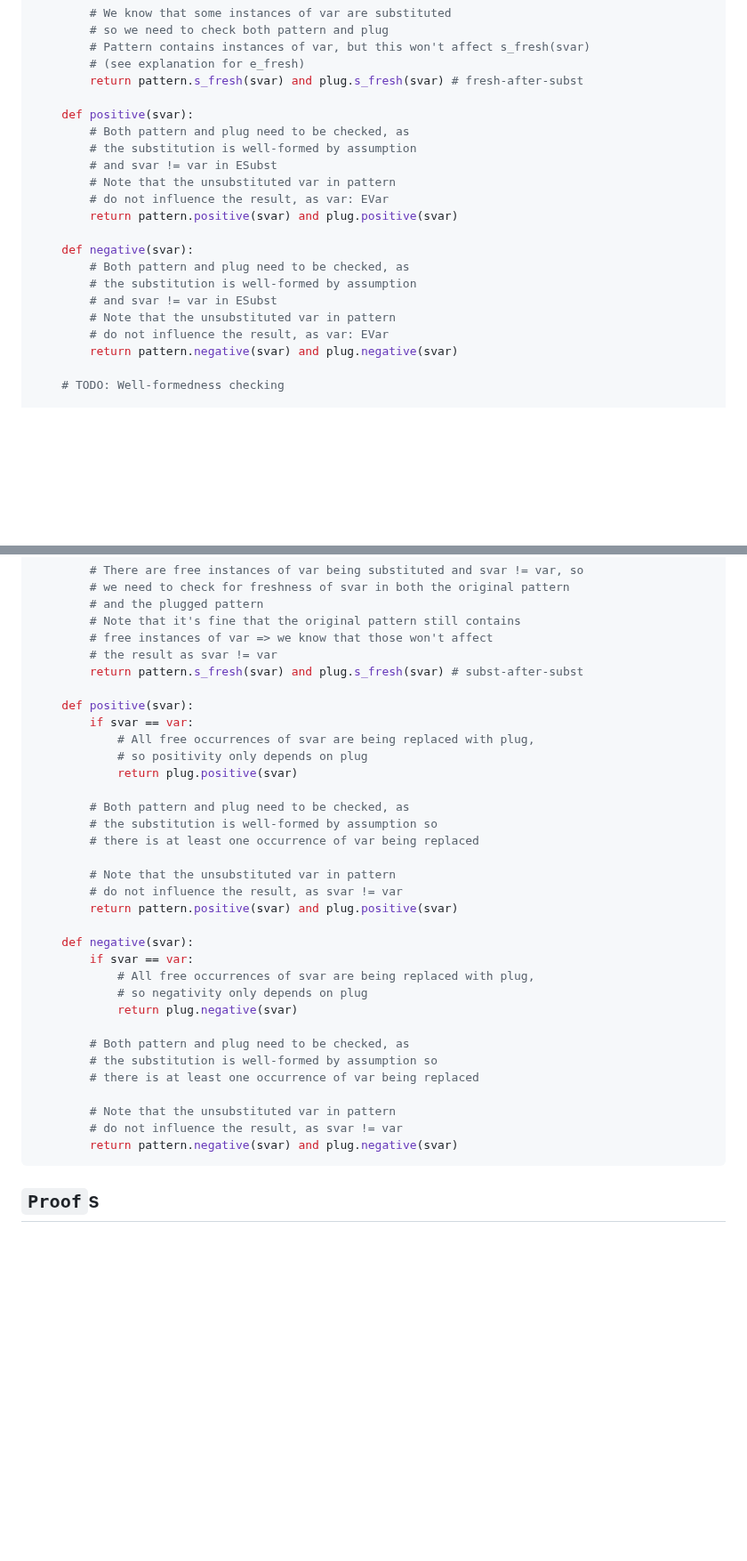
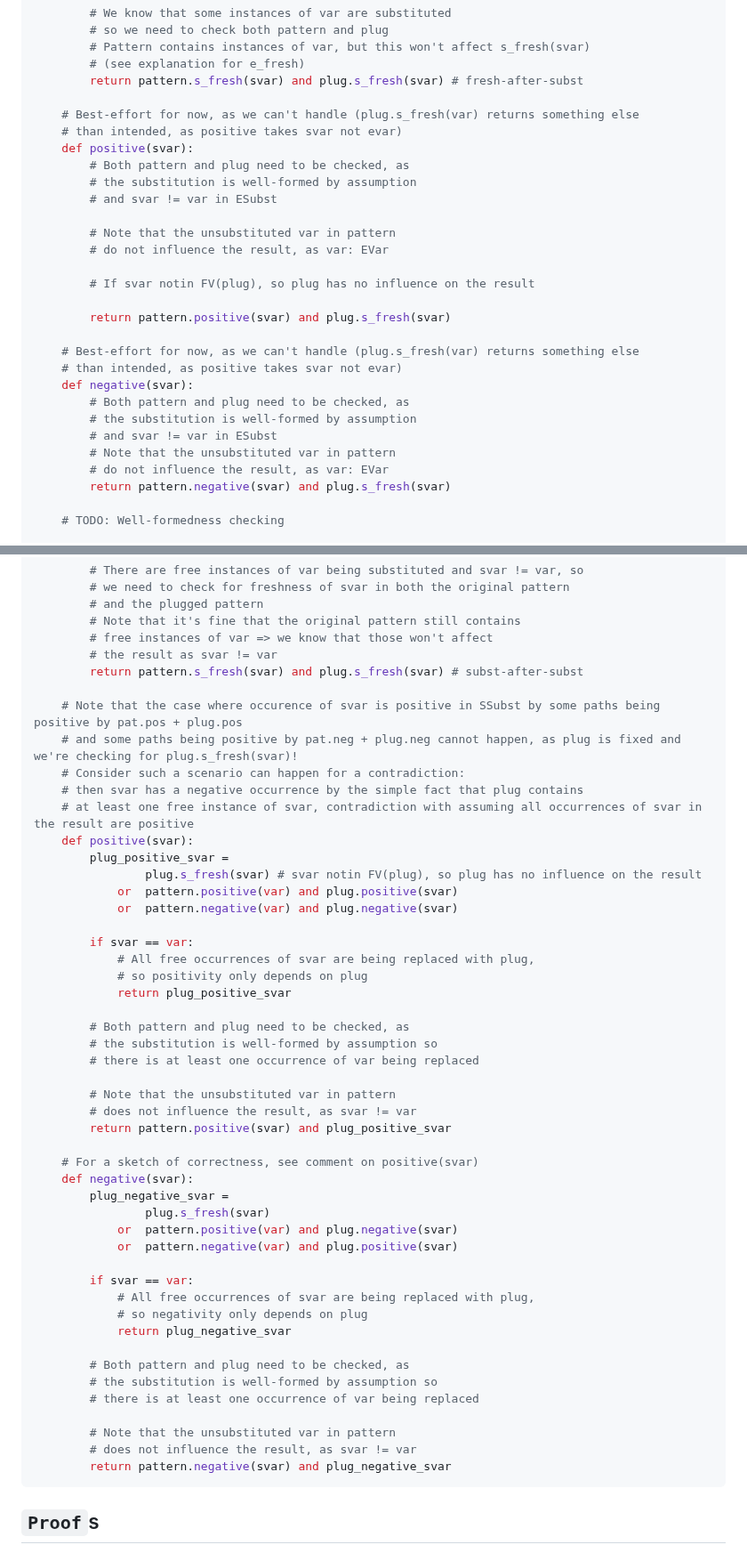
Before and after one commit to runtimeverification/proof-checker, a Markdown page: docs/proof-language.md, 2 parts joined by grey strips. Shown at 89% size. Rendered like a GitHub page; blank space fills up the shorter version.

Commit message:
Fix positivity/negativity in substitutions

````diff
--- a/docs/proof-language.md
+++ b/docs/proof-language.md
@@ -435,21 +435,29 @@ class ESubst(Pattern):
         # (see explanation for e_fresh)
         return pattern.s_fresh(svar) and plug.s_fresh(svar) # fresh-after-subst
 
+    # Best-effort for now, as we can't handle (plug.s_fresh(var) returns something else
+    # than intended, as positive takes svar not evar)
     def positive(svar):
         # Both pattern and plug need to be checked, as
         # the substitution is well-formed by assumption
         # and svar != var in ESubst
+
         # Note that the unsubstituted var in pattern
         # do not influence the result, as var: EVar
-        return pattern.positive(svar) and plug.positive(svar)
 
+        # If svar notin FV(plug), so plug has no influence on the result
+
+        return pattern.positive(svar) and plug.s_fresh(svar)
+
+    # Best-effort for now, as we can't handle (plug.s_fresh(var) returns something else
+    # than intended, as positive takes svar not evar)
     def negative(svar):
         # Both pattern and plug need to be checked, as
         # the substitution is well-formed by assumption
         # and svar != var in ESubst
         # Note that the unsubstituted var in pattern
         # do not influence the result, as var: EVar
-        return pattern.negative(svar) and plug.negative(svar)
+        return pattern.negative(svar) and plug.s_fresh(svar)
 
     # TODO: Well-formedness checking
 
@@ -495,33 +503,49 @@ class SSubst(Pattern):
         # the result as svar != var
         return pattern.s_fresh(svar) and plug.s_fresh(svar) # subst-after-subst
 
+    # Note that the case where occurence of svar is positive in SSubst by some paths being positive by pat.pos + plug.pos
+    # and some paths being positive by pat.neg + plug.neg cannot happen, as plug is fixed and we're checking for plug.s_fresh(svar)!
+    # Consider such a scenario can happen for a contradiction:
+    # then svar has a negative occurrence by the simple fact that plug contains
+    # at least one free instance of svar, contradiction with assuming all occurrences of svar in the result are positive
     def positive(svar):
+        plug_positive_svar =
+                plug.s_fresh(svar) # svar notin FV(plug), so plug has no influence on the result
+            or  pattern.positive(var) and plug.positive(svar)
+            or  pattern.negative(var) and plug.negative(svar)
+
         if svar == var:
             # All free occurrences of svar are being replaced with plug,
             # so positivity only depends on plug
-            return plug.positive(svar)
+            return plug_positive_svar
 
         # Both pattern and plug need to be checked, as
         # the substitution is well-formed by assumption so
         # there is at least one occurrence of var being replaced
 
         # Note that the unsubstituted var in pattern
-        # do not influence the result, as svar != var
-        return pattern.positive(svar) and plug.positive(svar)
+        # does not influence the result, as svar != var
+        return pattern.positive(svar) and plug_positive_svar
 
+    # For a sketch of correctness, see comment on positive(svar)
     def negative(svar):
+        plug_negative_svar =
+                plug.s_fresh(svar)
+            or  pattern.positive(var) and plug.negative(svar)
+            or  pattern.negative(var) and plug.positive(svar)
+
         if svar == var:
             # All free occurrences of svar are being replaced with plug,
             # so negativity only depends on plug
-            return plug.negative(svar)
+            return plug_negative_svar
 
         # Both pattern and plug need to be checked, as
         # the substitution is well-formed by assumption so
         # there is at least one occurrence of var being replaced
 
         # Note that the unsubstituted var in pattern
-        # do not influence the result, as svar != var
-        return pattern.negative(svar) and plug.negative(svar)
+        # does not influence the result, as svar != var
+        return pattern.negative(svar) and plug_negative_svar
 ```
 
 
````
